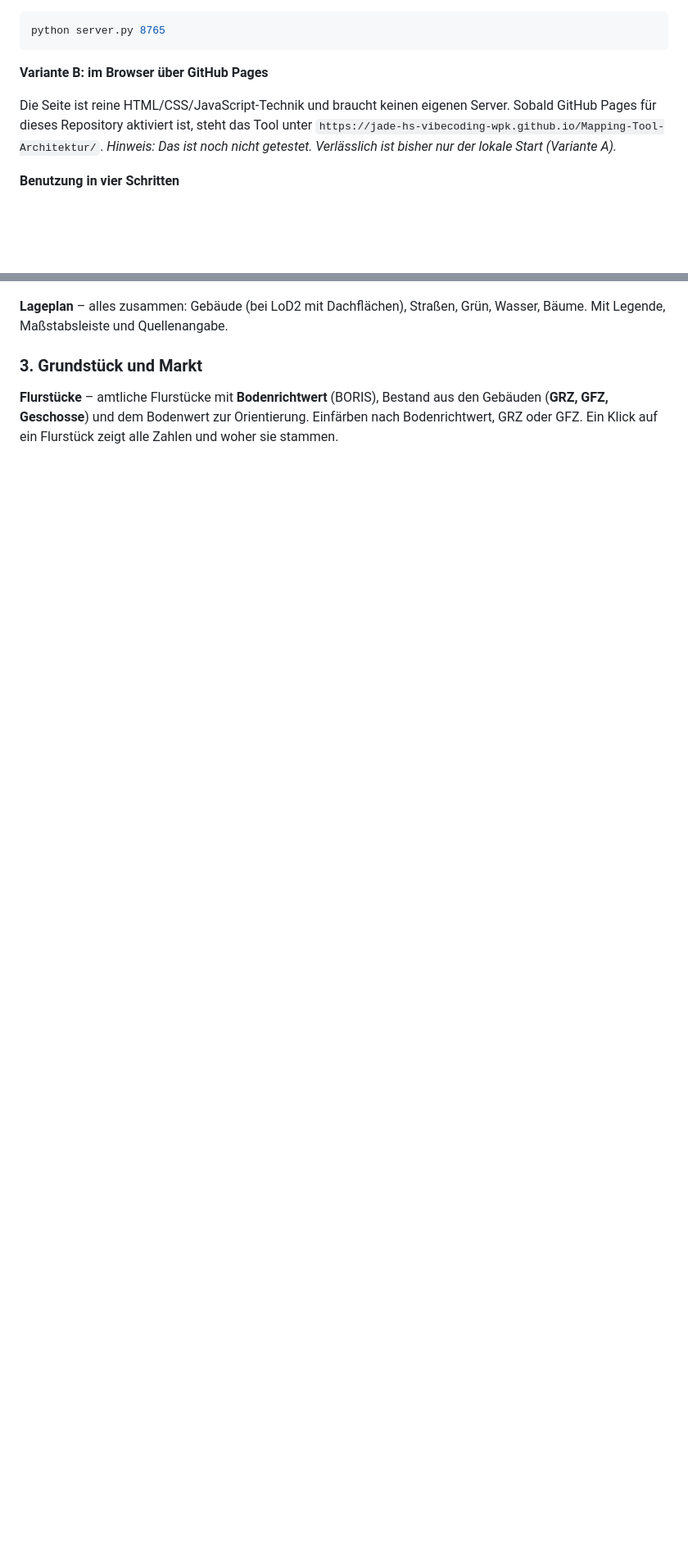
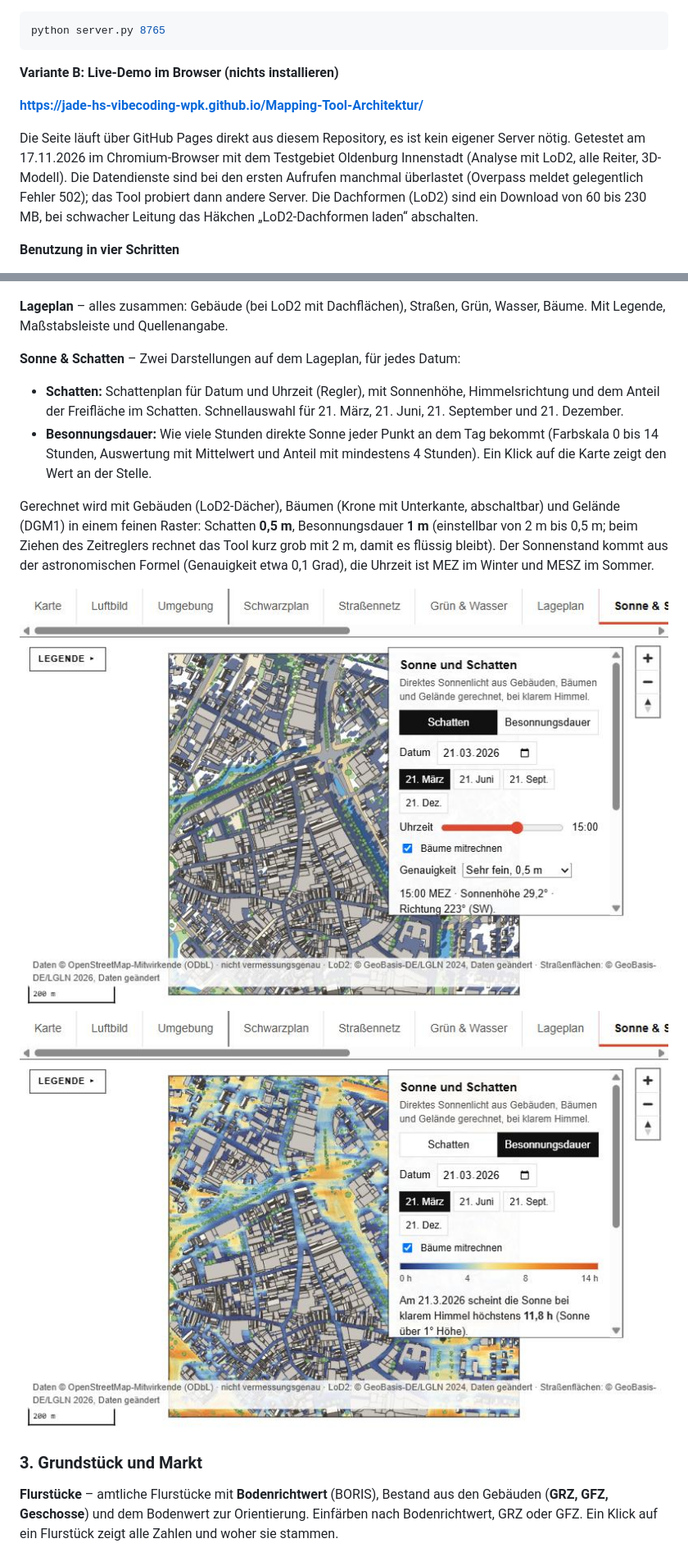
Before and after one commit to Jade-HS-Vibecoding-WPK/Mapping-Tool-Architektur, a Markdown page: README.md, 2 parts joined by grey strips. Shown at 82% size. Rendered like a GitHub page; pictures changed too: docs/bilder/besonnungsdauer.jpg (added), docs/bilder/sonne-schatten.jpg (added); blank space fills up the shorter version.

````diff
--- a/README.md
+++ b/README.md
@@ -47,11 +49,13 @@ Ohne Windows reicht im Ordner dieser Befehl, danach `http://localhost:8765/index
 python server.py 8765
 ```
 
-**Variante B: im Browser über GitHub Pages**
+**Variante B: Live-Demo im Browser (nichts installieren)**
 
-Die Seite ist reine HTML/CSS/JavaScript-Technik und braucht keinen eigenen Server. Sobald GitHub Pages für dieses Repository
-aktiviert ist, steht das Tool unter `https://jade-hs-vibecoding-wpk.github.io/Mapping-Tool-Architektur/`.
-_Hinweis: Das ist noch nicht getestet. Verlässlich ist bisher nur der lokale Start (Variante A)._
+**https://jade-hs-vibecoding-wpk.github.io/Mapping-Tool-Architektur/**
+
+Die Seite läuft über GitHub Pages direkt aus diesem Repository, es ist kein eigener Server nötig. Getestet am 17.11.2026 im Chromium-Browser mit dem Testgebiet
+Oldenburg Innenstadt (Analyse mit LoD2, alle Reiter, 3D-Modell). Die Datendienste sind bei den ersten Aufrufen manchmal überlastet (Overpass meldet gelegentlich Fehler 502);
+das Tool probiert dann andere Server. Die Dachformen (LoD2) sind ein Download von 60 bis 230 MB, bei schwacher Leitung das Häkchen „LoD2-Dachformen laden“ abschalten.
 
 **Benutzung in vier Schritten**
 
@@ -97,6 +101,20 @@ Die Oberkategorien lassen sich auch als Ganzes schalten. Ein Klick auf einen Pun
 ![Grün und Wasser](docs/bilder/gruen-wasser.jpg)
 
 **Lageplan** – alles zusammen: Gebäude (bei LoD2 mit Dachflächen), Straßen, Grün, Wasser, Bäume. Mit Legende, Maßstabsleiste und Quellenangabe.
+
+**Sonne & Schatten** – Zwei Darstellungen auf dem Lageplan, für jedes Datum:
+
+- **Schatten:** Schattenplan für Datum und Uhrzeit (Regler), mit Sonnenhöhe, Himmelsrichtung und dem Anteil der Freifläche im Schatten.
+  Schnellauswahl für 21. März, 21. Juni, 21. September und 21. Dezember.
+- **Besonnungsdauer:** Wie viele Stunden direkte Sonne jeder Punkt an dem Tag bekommt (Farbskala 0 bis 14 Stunden, Auswertung mit Mittelwert und Anteil mit mindestens 4 Stunden).
+  Ein Klick auf die Karte zeigt den Wert an der Stelle.
+
+Gerechnet wird mit Gebäuden (LoD2-Dächer), Bäumen (Krone mit Unterkante, abschaltbar) und Gelände (DGM1) in einem feinen Raster: Schatten **0,5 m**, Besonnungsdauer **1 m**
+(einstellbar von 2 m bis 0,5 m; beim Ziehen des Zeitreglers rechnet das Tool kurz grob mit 2 m, damit es flüssig bleibt). Der Sonnenstand kommt aus der astronomischen Formel
+(Genauigkeit etwa 0,1 Grad), die Uhrzeit ist MEZ im Winter und MESZ im Sommer.
+
+![Schattenplan am 21. März, 15 Uhr](docs/bilder/sonne-schatten.jpg)
+![Besonnungsdauer am 21. März](docs/bilder/besonnungsdauer.jpg)
 
 ### 3. Grundstück und Markt
 
````
Also changed, not shown: other parts of README.md (+12 -5 lines), CLAUDE.md (+2 -0 lines), PLAN.md (+14 -1 lines), docs/bilder/3d-schatten.jpg (added), 6 other files.
